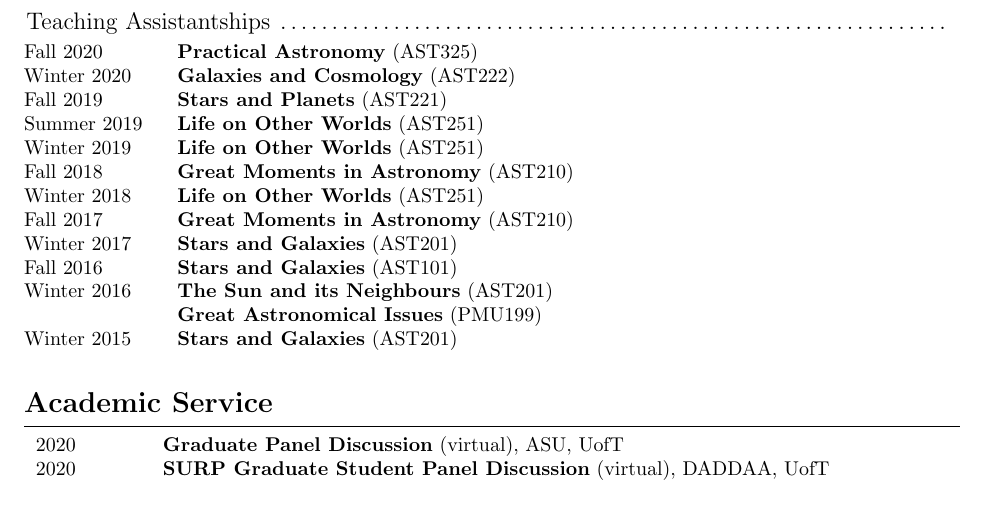
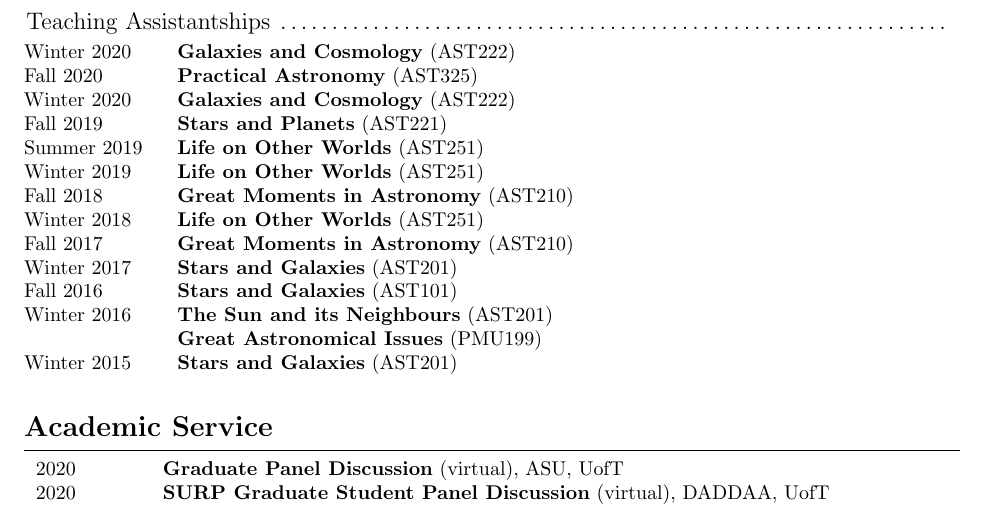
Before and after one commit to jessicacampbell-astro/cv, a LaTeX CV (cv.tex): part of page 3 of 4, cut so that both start at the same text. Compiled offline with pdfLaTeX.

Commit message:
Update CV.

```diff
--- a/cv.tex
+++ b/cv.tex
@@ -248,7 +246,7 @@ Undergraduate thesis entitled ``\textit{Using High-Resolution JCMT Imaging to Co
 %
 \multicolumn{2}{l}{ \rule{0pt}{3ex} \large \hspace{-12pt} Teaching Assistantships \dotfill \rule[-1.2ex]{0pt}{0pt}} \\
 %                             second semester
-%Winter 2020      & \textbf{Practical Astronomy} (AST326) \\
+Winter 2020      & \textbf{Galaxies and Cosmology} (AST222) \\
 % GRAD 5th YEAR
 %                             first semester
 Fall 2020      & \textbf{Practical Astronomy} (AST325) \\
```
Also changed, not shown: cv.pdf, cv.tex (2 more changed lines), 2 other files.
